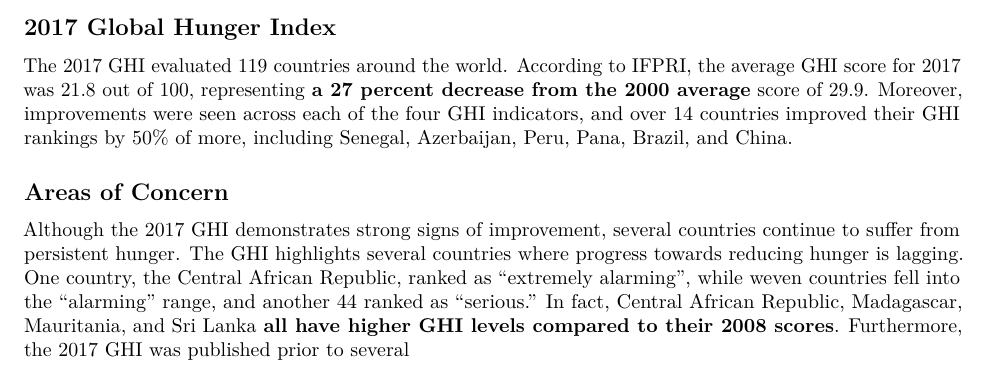
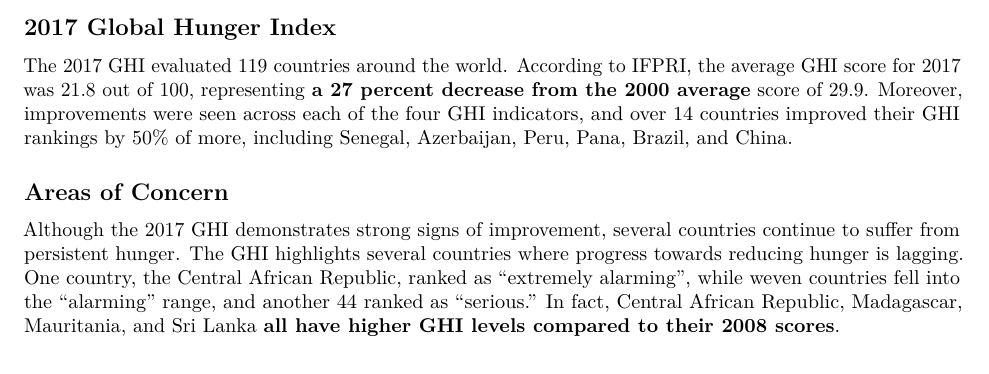
Before and after one commit to popester007/PROJECT, an R Markdown document (PUBPOL599 exec sum.Rmd): part of page 3 of 3, cut so that both start at the same text. Rendered offline with R 4.5, knitr and Pandoc, then LaTeX, with nearby package versions; some code elsewhere in the file could not run offline.

Commit message:
final edit

````diff
--- a/PUBPOL599 exec sum.Rmd
+++ b/PUBPOL599 exec sum.Rmd
@@ -113,7 +113,7 @@
 
 
 ## Areas of Concern
-Although the 2017 GHI demonstrates strong signs of improvement, several countries continue to suffer from persistent hunger. The GHI highlights several countries where progress towards reducing hunger is lagging. One country, the Central African Republic, ranked as "extremely alarming", while weven countries fell into the "alarming" range, and another 44 ranked as "serious." In fact, Central African Republic, Madagascar, Mauritania, and Sri Lanka **all have higher GHI levels compared to their 2008 scores**. Furthermore, the 2017 GHI was published prior to several
+Although the 2017 GHI demonstrates strong signs of improvement, several countries continue to suffer from persistent hunger. The GHI highlights several countries where progress towards reducing hunger is lagging. One country, the Central African Republic, ranked as "extremely alarming", while weven countries fell into the "alarming" range, and another 44 ranked as "serious." In fact, Central African Republic, Madagascar, Mauritania, and Sri Lanka **all have higher GHI levels compared to their 2008 scores**.
 
 
 ```{r, include=FALSE}
````
Also changed, not shown: PUBPOL599_exec_sum.pdf.
